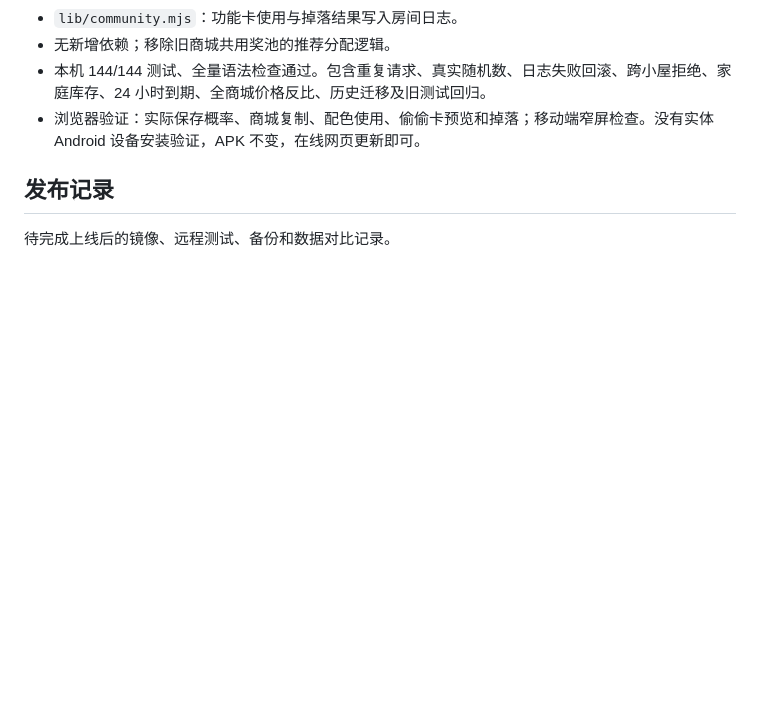
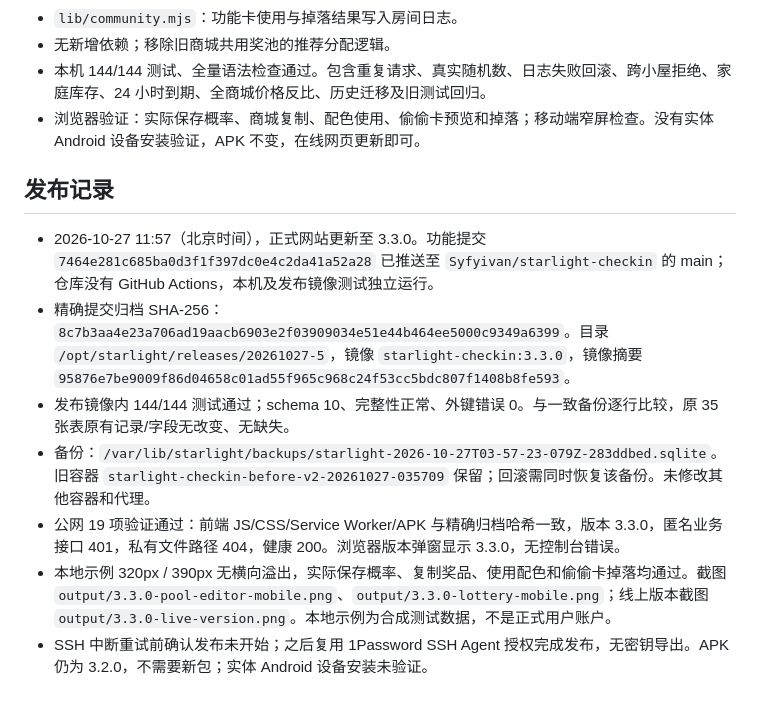
Before and after one commit to Syfyivan/starlight-checkin, a Markdown page: V3.3-HANDOFF.md, the part around the change. Drawn GitHub-style; blank space fills up the shorter version.

Commit message:
docs: record verified rollout and preserve lottery cost assumptions
Tested: production asset hashes, schema 10 integrity, 35 original tables unchanged, and 144 tests in the release image.
Not-tested: physical Android installation.

```diff
--- a/V3.3-HANDOFF.md
+++ b/V3.3-HANDOFF.md
@@ -45,4 +45,10 @@
 
 ## 发布记录
 
-待完成上线后的镜像、远程测试、备份和数据对比记录。
+- 2026-10-27 11:57（北京时间），正式网站更新至 3.3.0。功能提交 `7464e281c685ba0d3f1f397dc0e4c2da41a52a28` 已推送至 `Syfyivan/starlight-checkin` 的 main；仓库没有 GitHub Actions，本机及发布镜像测试独立运行。
+- 精确提交归档 SHA-256：`8c7b3aa4e23a706ad19aacb6903e2f03909034e51e44b464ee5000c9349a6399`。目录 `/opt/starlight/releases/20261027-5`，镜像 `starlight-checkin:3.3.0`，镜像摘要 `95876e7be9009f86d04658c01ad55f965c968c24f53cc5bdc807f1408b8fe593`。
+- 发布镜像内 144/144 测试通过；schema 10、完整性正常、外键错误 0。与一致备份逐行比较，原 35 张表原有记录/字段无改变、无缺失。
+- 备份：`/var/lib/starlight/backups/starlight-2026-10-27T03-57-23-079Z-283ddbed.sqlite`。旧容器 `starlight-checkin-before-v2-20261027-035709` 保留；回滚需同时恢复该备份。未修改其他容器和代理。
+- 公网 19 项验证通过：前端 JS/CSS/Service Worker/APK 与精确归档哈希一致，版本 3.3.0，匿名业务接口 401，私有文件路径 404，健康 200。浏览器版本弹窗显示 3.3.0，无控制台错误。
+- 本地示例 320px / 390px 无横向溢出，实际保存概率、复制奖品、使用配色和偷偷卡掉落均通过。截图 `output/3.3.0-pool-editor-mobile.png`、`output/3.3.0-lottery-mobile.png`；线上版本截图 `output/3.3.0-live-version.png`。本地示例为合成测试数据，不是正式用户账户。
+- SSH 中断重试前确认发布未开始；之后复用 1Password SSH Agent 授权完成发布，无密钥导出。APK 仍为 3.2.0，不需要新包；实体 Android 设备安装未验证。
```
Also changed, not shown: README.md (+1 -1 lines).
